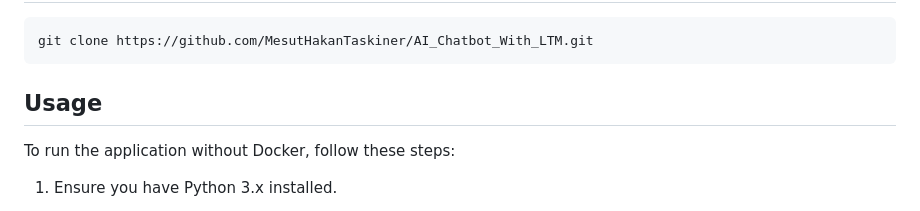
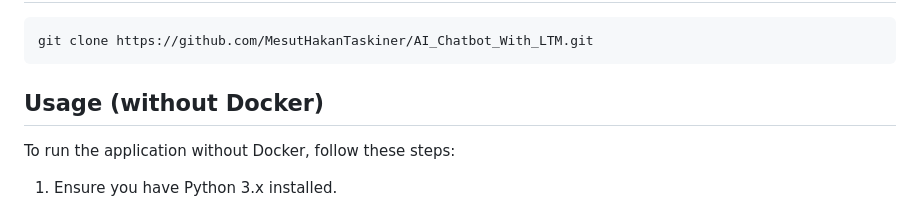
Before and after one commit to MesutHakanTaskiner/AI_Chatbot_With_LTM, a Markdown page: README.md, the part around one of its changes. Rendered like a GitHub page.

Commit message:
Update README.md to clarify usage instructions for running the application without Docker

````diff
--- a/README.md
+++ b/README.md
@@ -121,7 +121,7 @@ Adjust settings and configurations as needed by editing `utils/config.py`.
 git clone https://github.com/MesutHakanTaskiner/AI_Chatbot_With_LTM.git
 ```
 
-## Usage
+## Usage (without Docker)
 To run the application without Docker, follow these steps:
 
 1. Ensure you have Python 3.x installed.
````
Also changed, not shown: other parts of README.md (+1 -1 lines).
